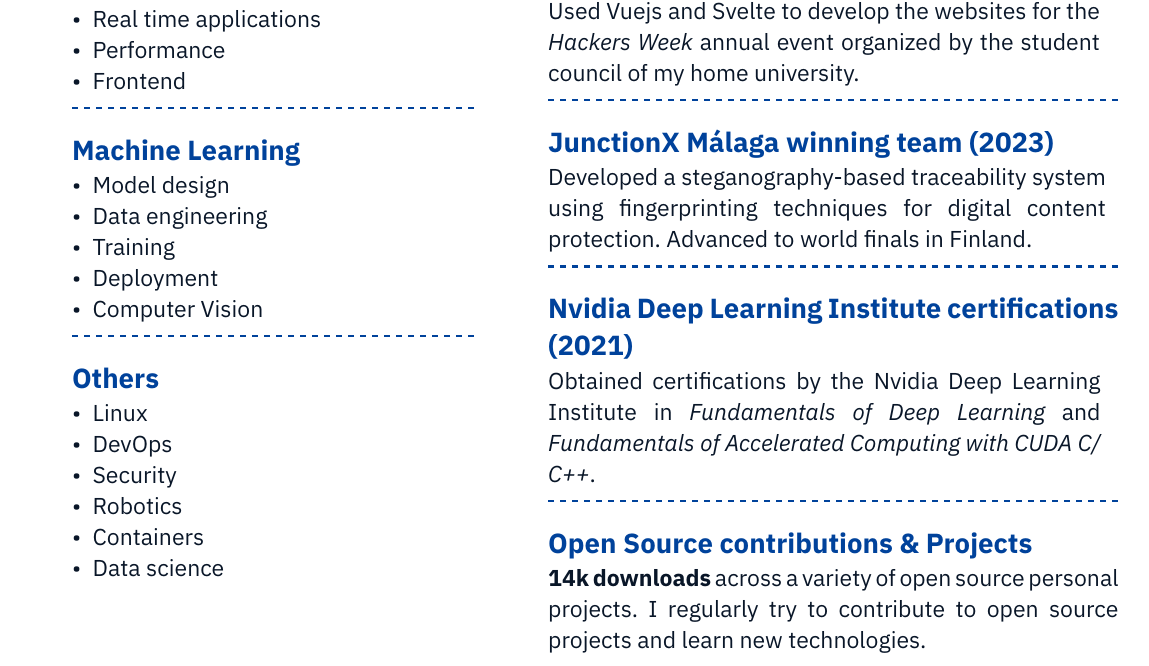
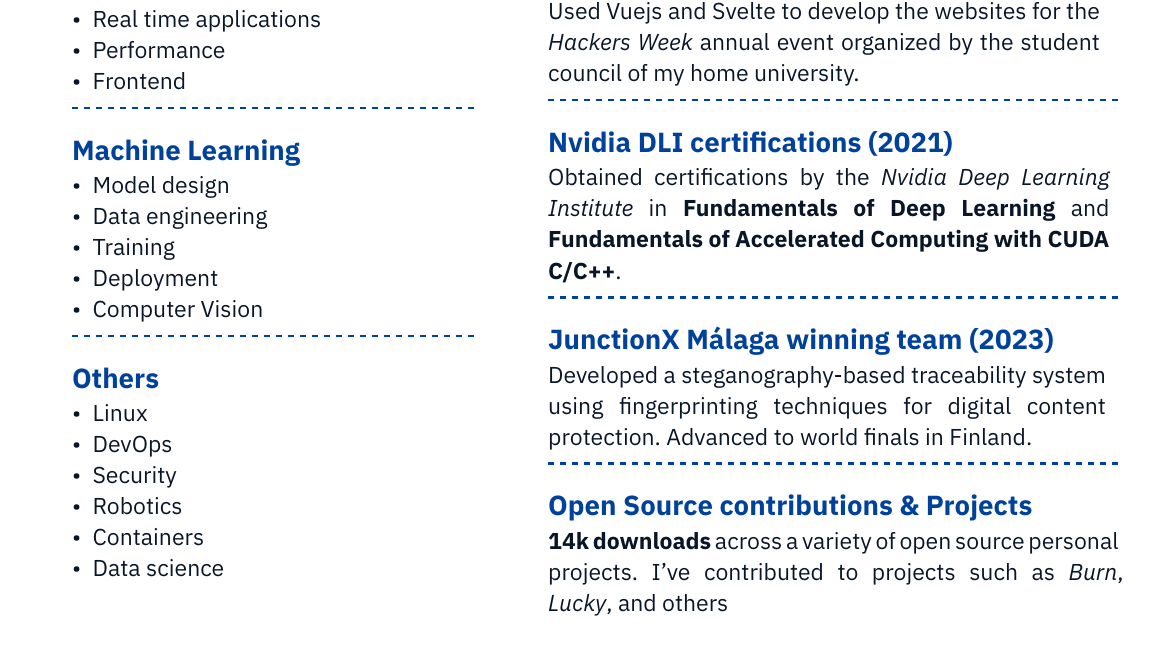
Before and after one commit to rubenjr0/rubenjr0.github.io, a Typst document (resume/resume.typ): part of the page, cut so that both start at the same text. Compiled offline with Typst 0.15.

Commit message:
resume changes

```diff
--- a/resume/resume.typ
+++ b/resume/resume.typ
@@ -105,17 +105,16 @@
 
     #dash_line
 
+    == Nvidia DLI certifications (2021)
+    Obtained certifications by the _Nvidia Deep Learning Institute_ in *Fundamentals of Deep Learning* and *Fundamentals of Accelerated Computing with CUDA C/C++*.
+
+    #dash_line
+
     == JunctionX Málaga winning team (2023)
     Developed a steganography-based traceability system using fingerprinting techniques for digital content protection. Advanced to world finals in Finland.
 
     #dash_line
 
-    == Nvidia Deep Learning Institute certifications (2021)
-    Obtained certifications by the Nvidia Deep Learning Institute in _Fundamentals of Deep Learning_ and _Fundamentals of Accelerated Computing with CUDA C/C++_.
-
-    #dash_line
-
     == Open Source contributions & Projects
-    *14k downloads* across a variety of open source personal projects. I regularly try to contribute to open source projects and learn new technologies.
-  ],
+    *14k downloads* across a variety of open source personal projects. I've contributed to projects such as _Burn_, _Lucky_, and others  ],
 )
```
